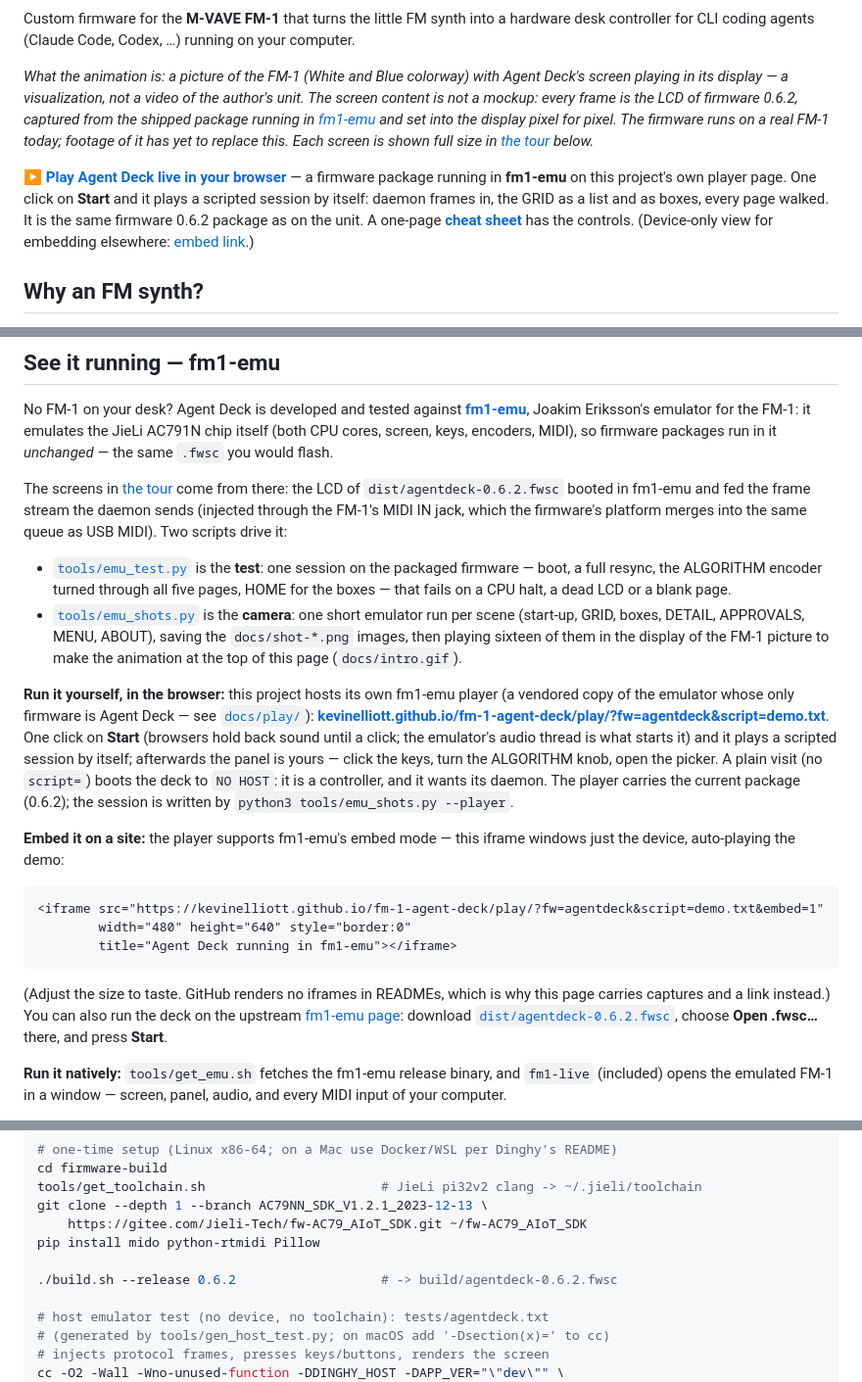
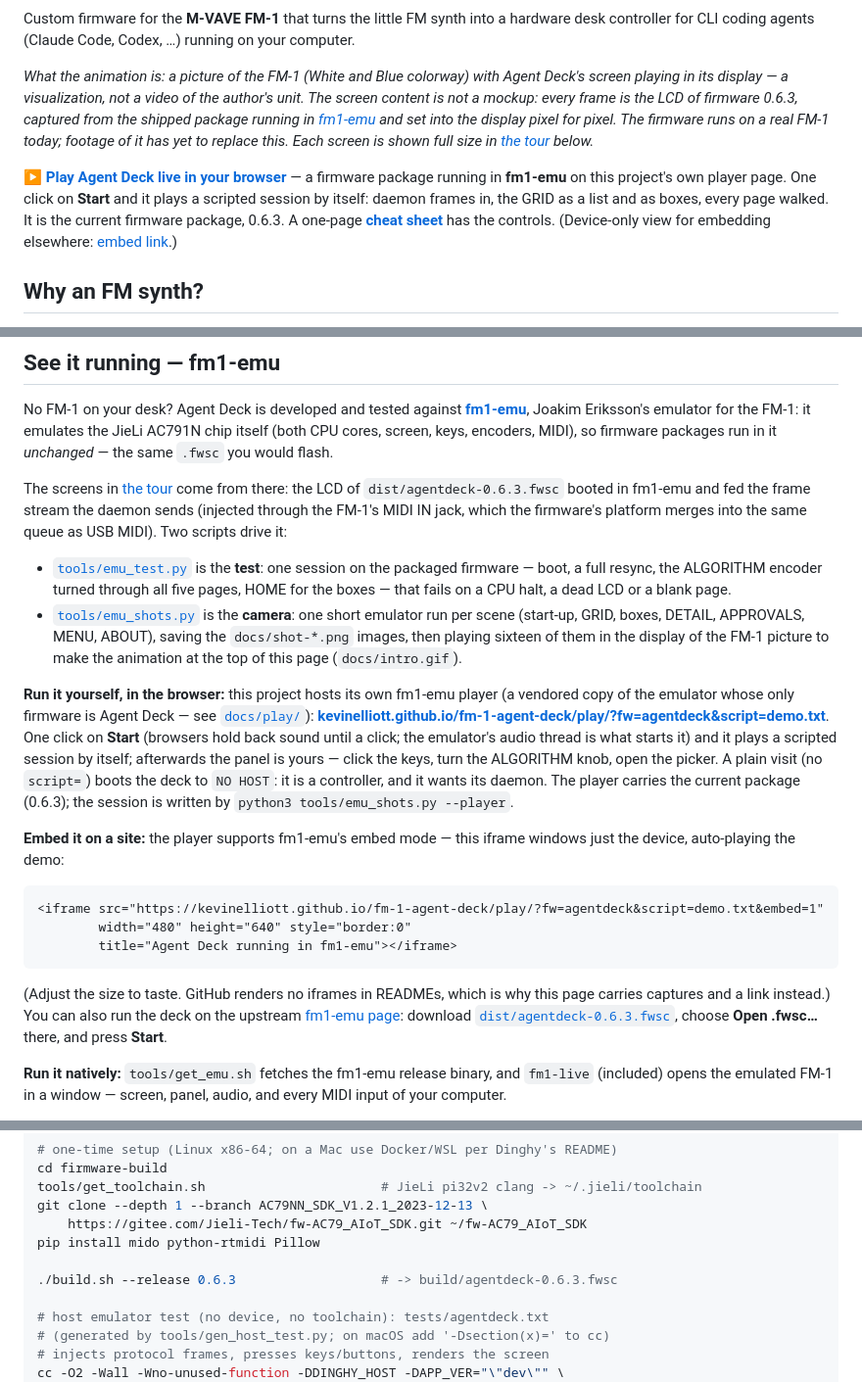
Before and after one commit to kevinelliott/fm-1-agent-deck, a Markdown page: README.md, 3 parts joined by grey strips. Shown at 98% size. GitHub-like rendering.

```diff
--- a/README.md
+++ b/README.md
@@ -9,7 +9,7 @@ running on your computer.
 *What the animation is: a picture of the FM-1 (White and Blue colorway) with
 Agent Deck's screen playing in its display — a visualization, not a
 video of the author's unit. The screen content is not a mockup: every
-frame is the LCD of firmware 0.6.2, captured from the shipped package
+frame is the LCD of firmware 0.6.3, captured from the shipped package
 running in [fm1-emu](#see-it-running--fm1-emu) and set into the display
 pixel for pixel. The firmware runs on a real FM-1 today; footage of it
 has yet to replace this. Each screen is shown full size in
@@ -19,7 +19,7 @@ has yet to replace this. Each screen is shown full size in
 — a firmware package running in **fm1-emu** on this project's own player
 page. One click on **Start** and it plays a scripted session by itself:
 daemon frames in, the GRID as a list and as boxes, every page walked.
-It is the same firmware 0.6.2 package as on the unit. A one-page
+It is the current firmware package, 0.6.3. A one-page
 **[cheat sheet](https://kevinelliott.github.io/fm-1-agent-deck/cheatsheet.html)**
 has the controls.
 (Device-only view for embedding elsewhere:
@@ -179,7 +182,7 @@ chip itself (both CPU cores, screen, keys, encoders, MIDI), so firmware
 packages run in it *unchanged* — the same `.fwsc` you would flash.
 
 The screens in [the tour](#a-tour-of-the-screens) come from there: the
-LCD of `dist/agentdeck-0.6.2.fwsc` booted in fm1-emu and fed the frame
+LCD of `dist/agentdeck-0.6.3.fwsc` booted in fm1-emu and fed the frame
 stream the daemon sends (injected through the FM-1's MIDI IN jack, which
 the firmware's platform merges into the same queue as USB MIDI). Two
 scripts drive it:
@@ -203,7 +206,7 @@ emulator's audio thread is what starts it) and it plays a scripted
 session by itself; afterwards the panel is yours — click the keys, turn
 the ALGORITHM knob, open the picker. A plain visit (no `script=`)
 boots the deck to `NO HOST`: it is a controller, and it wants its
-daemon. The player carries the current package (0.6.2); the session is
+daemon. The player carries the current package (0.6.3); the session is
 written by `python3 tools/emu_shots.py --player`.
 
 **Embed it on a site:** the player supports fm1-emu's embed mode —
@@ -218,7 +221,7 @@ this iframe windows just the device, auto-playing the demo:
 (Adjust the size to taste. GitHub renders no iframes in READMEs, which
 is why this page carries captures and a link instead.) You can also run the deck on the upstream
 [fm1-emu page](https://joakimeriksson.github.io/fm1-emu/): download
-[`dist/agentdeck-0.6.2.fwsc`](dist/agentdeck-0.6.2.fwsc), choose
+[`dist/agentdeck-0.6.3.fwsc`](dist/agentdeck-0.6.3.fwsc), choose
 **Open .fwsc…** there, and press **Start**.
 
 **Run it natively:** `tools/get_emu.sh` fetches the fm1-emu release
@@ -668,7 +672,7 @@ git clone --depth 1 --branch AC79NN_SDK_V1.2.1_2023-12-13 \
     https://gitee.com/Jieli-Tech/fw-AC79_AIoT_SDK.git ~/fw-AC79_AIoT_SDK
 pip install mido python-rtmidi Pillow
 
-./build.sh --release 0.6.2                   # -> build/agentdeck-0.6.2.fwsc
+./build.sh --release 0.6.3                   # -> build/agentdeck-0.6.3.fwsc
 
 # host emulator test (no device, no toolchain): tests/agentdeck.txt
 # (generated by tools/gen_host_test.py; on macOS add '-Dsection(x)=' to cc)
```
Also changed, not shown: other parts of README.md (+39 -10 lines), docs/play/README.md (+1 -1 lines), docs/intro.gif, docs/shot-about.png, docs/shot-splash.png, 4 other files.
